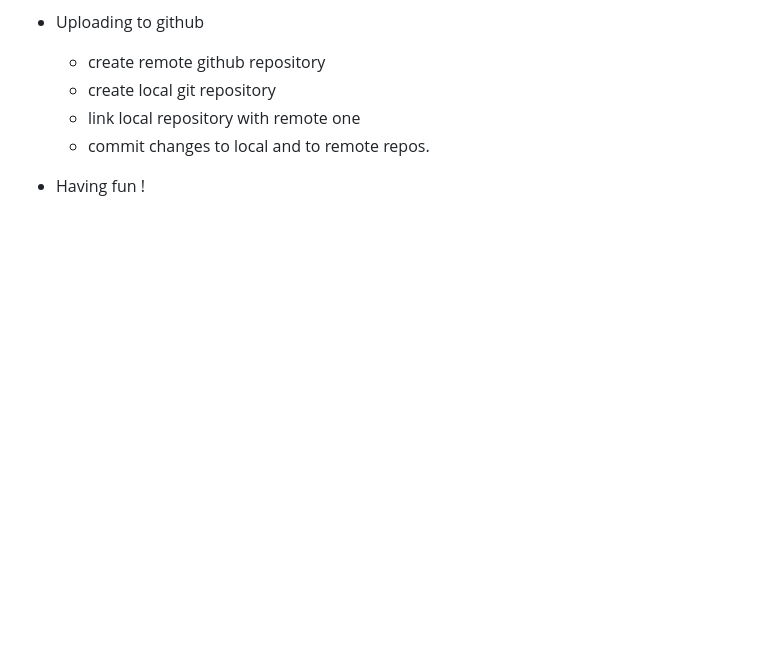
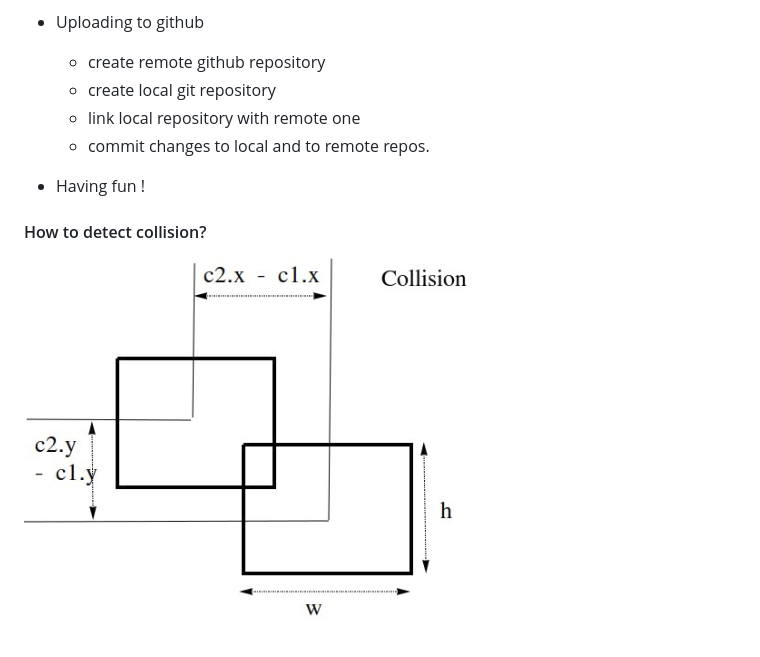
Before and after one commit to suhelhammoud/space.invaders, a Markdown page: README.md, the part around the change. Drawn GitHub-style; pictures changed too: collision.png (added); blank space fills up the shorter version.

Commit message:
how to detect collision

```diff
--- a/README.md
+++ b/README.md
@@ -23,3 +23,6 @@
     * commit changes to local and to remote repos.
 
 * Having fun !
+
+#### How to detect collision?
+![collision detection](collision.png)
```
